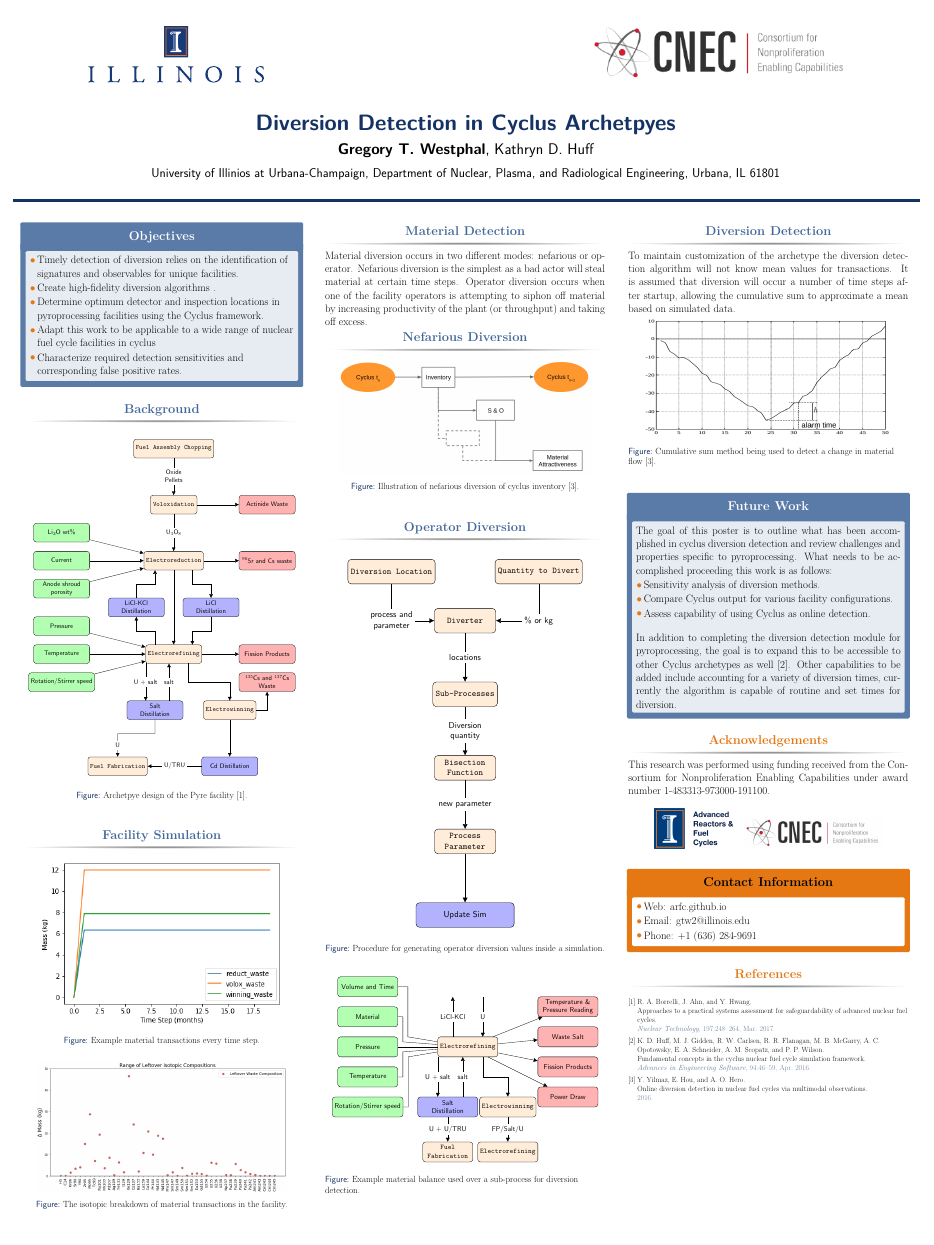
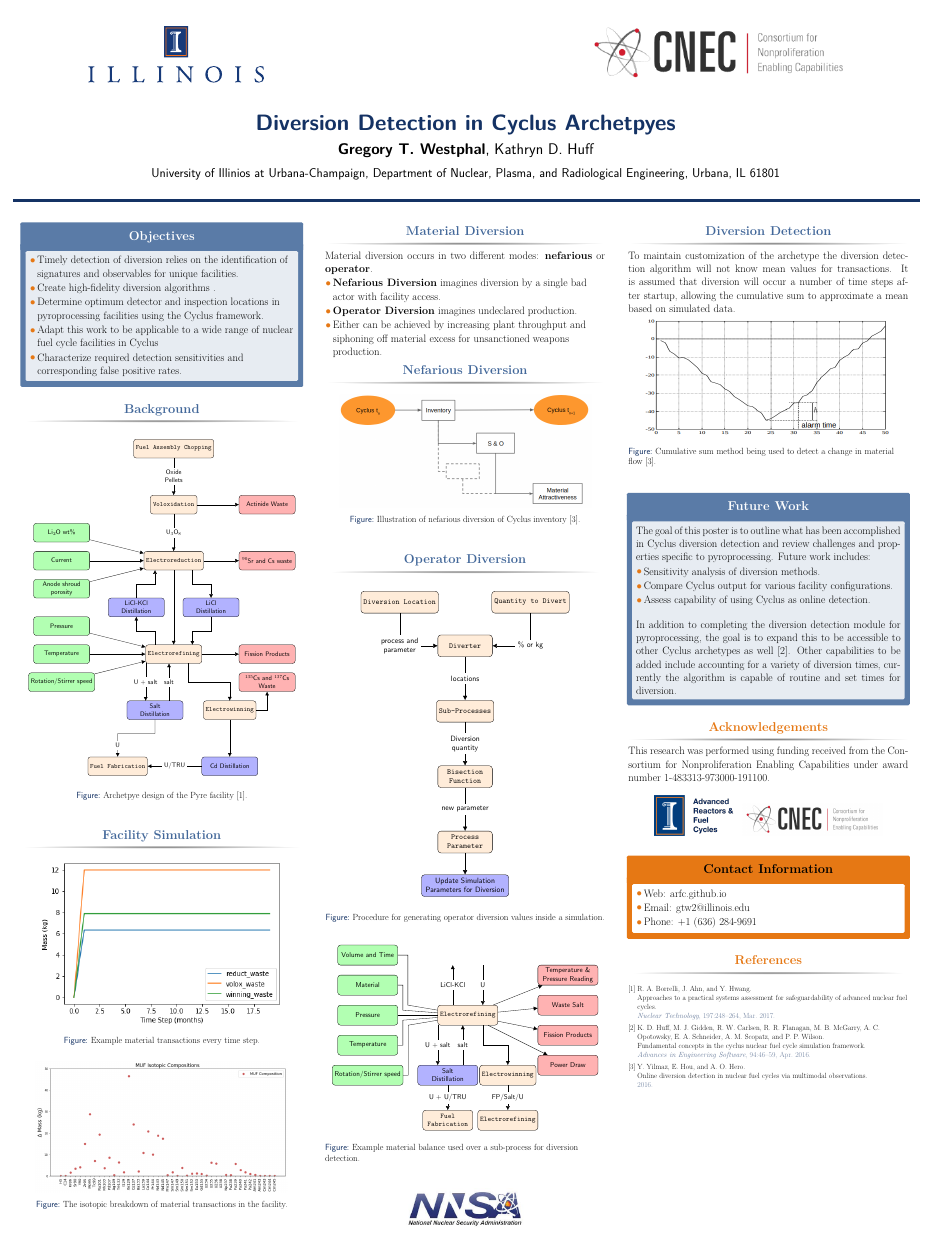
Before and after one commit to arfc/2019-upr-westphal, a LaTeX poster (poster.tex): the whole page. Compiled offline with pdfLaTeX.

Commit message:
issue 1 fixes

```diff
--- a/poster.tex
+++ b/poster.tex
@@ -98,7 +98,7 @@ minimum height=2em]
 	\includegraphics[width=0.2\linewidth]{ilogo}
 	\hspace{30cm}
 	\vspace{2cm}
-	\includegraphics[width=0.3\linewidth]{cnec_logo.png} \\
+	\includegraphics[width=0.3\linewidth]{cnec_logo} \\
 	Diversion Detection in Cyclus Archetpyes
 } % Poster title
 
@@ -185,23 +185,25 @@ minimum height=2em]
 %	SIGNATURES AND OBSERVABLES
 %----------------------------------------------------------------------------------------
 
-\begin{block}{Material Detection}
-        Material diversion occurs in two different modes: nefarious or operator.
-        Nefarious diversion is the simplest as a bad actor will steal material at certain time steps.
-        Operator diversion occurs when one of the facility operators is attempting to siphon off material
-        by increasing productivity of the plant (or throughput) and taking off excess.
+\begin{block}{Material Diversion}
+        Material diversion occurs in two different modes: \textbf{nefarious} or \textbf{operator}.
+        \begin{itemize}
+        \item \textbf{Nefarious Diversion} imagines diversion by a single bad actor with facility access.
+        \item \textbf{Operator Diversion} imagines undeclared production.
+        \item Either can be achieved by increasing plant throughput and siphoning off material excess for unsanctioned weapons production.
+        \end{itemize}
 
 
 	\begin{block} {Nefarious Diversion}
 		\begin{figure}
 			\includegraphics[width=0.9\linewidth]{diversion1.png}
-			\caption{Illustration of nefarious diversion of cyclus inventory \cite{Yilmaz_2016}.}
+			\caption{Illustration of nefarious diversion of Cyclus inventory \cite{Yilmaz_2016}.}
 		\end{figure}
 
 	\end{block}
 	\begin{block} {Operator Diversion}
 		\begin{figure}
-			\includegraphics[width=0.9\linewidth]{op-diversion}
+			\includegraphics[width=0.8\linewidth]{op-diversion}
 			\caption{Procedure for generating operator diversion values inside a simulation.}
 		\end{figure}
 		\begin{figure}
@@ -210,9 +212,13 @@ minimum height=2em]
 		\end{figure}
 	\end{block}
 
+\begin{center}
+	\begin{tabular}{ccc}
+		\centering
+		\includegraphics[width=0.45\linewidth]{nnsa}
+	\end{tabular}
+\end{center}
 \end{block}
-
-
 %----------------------------------------------------------------------------------------
 
 \end{column} % End of column 2
@@ -236,8 +242,8 @@ minimum height=2em]
 %----------------------------------------------------------------------------------------
 
 \begin{alertblock}{Future Work}
-	The goal of this poster is to outline what has been accomplished in cyclus diversion detection and review challenges and properties
-	specific to pyroprocessing. What needs to be accomplished proceeding this work is as follows:
+	The goal of this poster is to outline what has been accomplished in Cyclus diversion detection and review challenges and properties
+	specific to pyroprocessing. Future work includes:
 	\begin{itemize}
 		\item Sensitivity analysis of diversion methods.
 		\item Compare Cyclus output for various facility configurations.
```
Also changed, not shown: op-diversion.tex (+1 -1 lines), Makefile, isotopic-comp-range.png, nnsa.png (added), op-diversion.pdf, poster.pdf, poster.tex (4 more changed lines).
